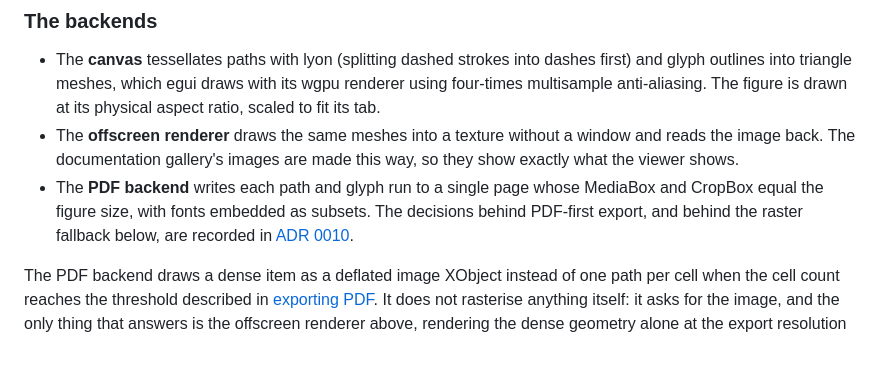
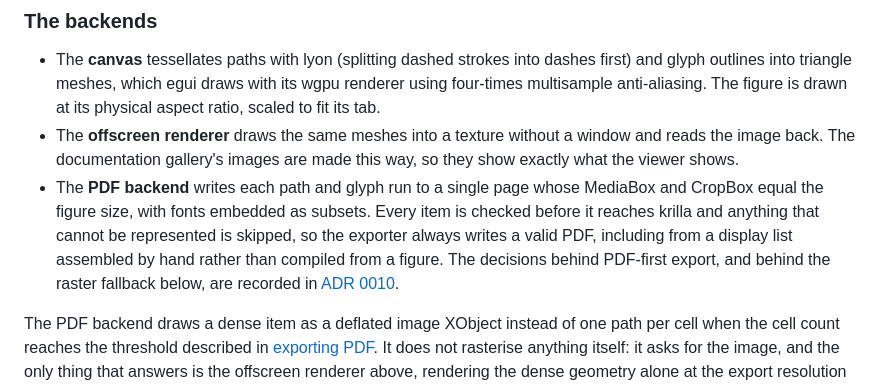
Before and after one commit to thclark/ironlab, a Markdown page: docs/reference/architecture.md, the part around the change. Drawn GitHub-style; blank space fills up the shorter version.

Commit message:
DOC: Record that the PDF exporter skips what it cannot represent
State in the architecture reference that every display item is checked
before it reaches krilla and that anything unrepresentable is skipped, so
that the exporter always writes a valid file. The behaviour was recorded
only in ADR 0004 and ADR 0010, which say why the decision was taken; a
reader asking what the exporter does with something it cannot draw has no
reason to look there.

```diff
--- a/docs/reference/architecture.md
+++ b/docs/reference/architecture.md
@@ -84,7 +84,7 @@ Each drawn point carries its position in figure space together with the index it
 
 - The **canvas** tessellates paths with lyon (splitting dashed strokes into dashes first) and glyph outlines into triangle meshes, which egui draws with its wgpu renderer using four-times multisample anti-aliasing. The figure is drawn at its physical aspect ratio, scaled to fit its tab.
 - The **offscreen renderer** draws the same meshes into a texture without a window and reads the image back. The documentation gallery's images are made this way, so they show exactly what the viewer shows.
-- The **PDF backend** writes each path and glyph run to a single page whose MediaBox and CropBox equal the figure size, with fonts embedded as subsets. The decisions behind PDF-first export, and behind the raster fallback below, are recorded in [ADR 0010](../adrs/0010-pdf-export-with-a-raster-fallback.md).
+- The **PDF backend** writes each path and glyph run to a single page whose MediaBox and CropBox equal the figure size, with fonts embedded as subsets. Every item is checked before it reaches krilla and anything that cannot be represented is skipped, so the exporter always writes a valid PDF, including from a display list assembled by hand rather than compiled from a figure. The decisions behind PDF-first export, and behind the raster fallback below, are recorded in [ADR 0010](../adrs/0010-pdf-export-with-a-raster-fallback.md).
 
 The PDF backend draws a dense item as a deflated image XObject instead of one path per cell when the cell count reaches the threshold described in [exporting PDF](../guides/getting-started.md#dense-surfaces). It does not rasterise anything itself: it asks for the image, and the only thing that answers is the offscreen renderer above, rendering the dense geometry alone at the export resolution into a transparent image and reading it back. The pixels in an exported PDF are therefore the pixels the viewer would draw, and there is no second rasteriser that could drift from the screen. The image is placed at the rectangle the geometry occupies in figure space and clipped exactly as the geometry was, so it lands where the paths would have; everything else on the page, including all text, stays vector.
 
```
